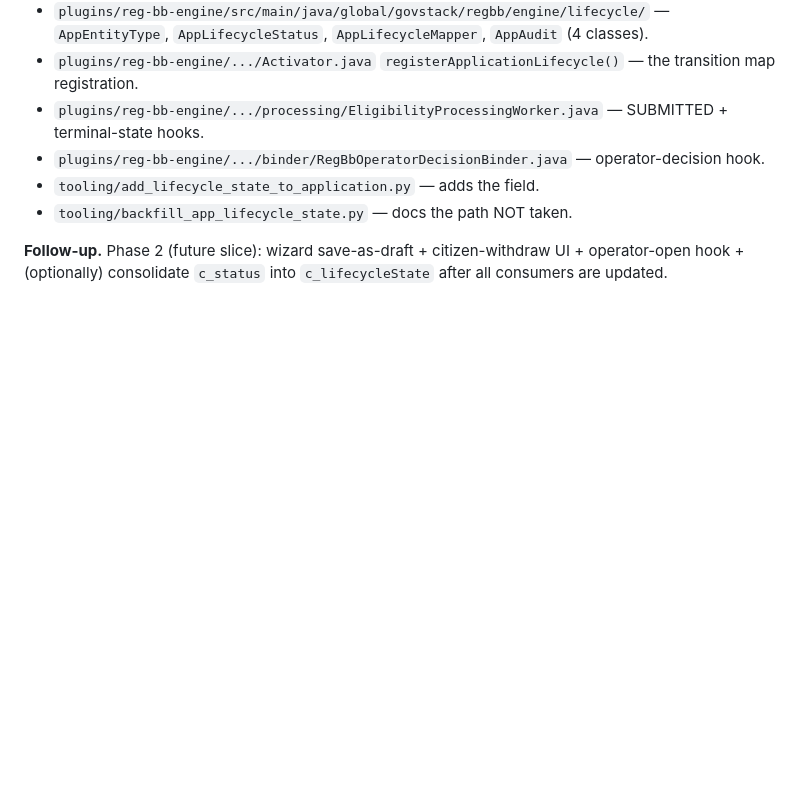
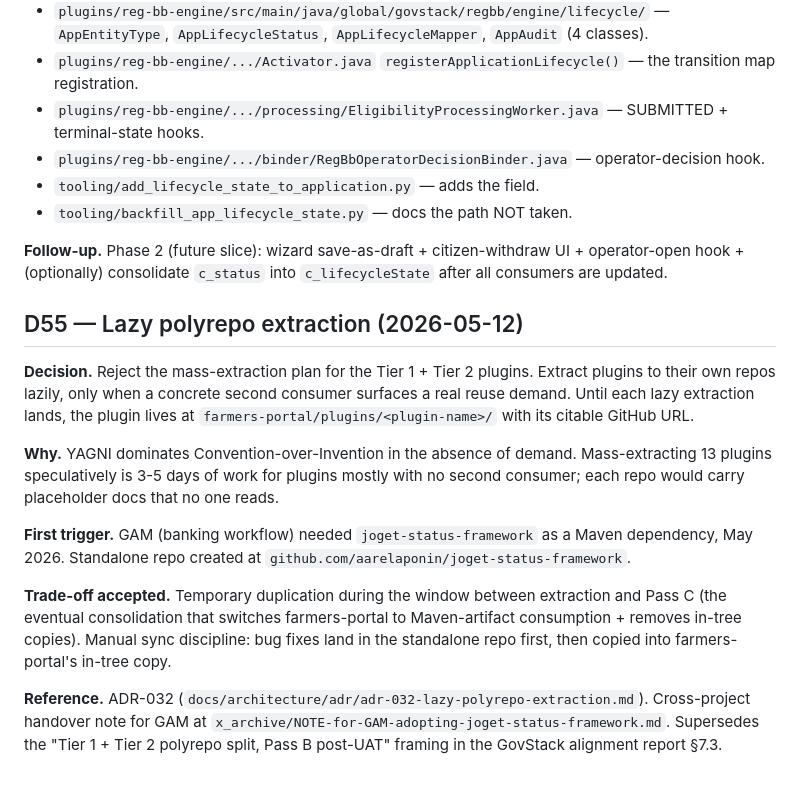
Before and after one commit to aarelaponin/farmers-portal, a Markdown page: docs/architecture/decision-log.md, the part around the change. Drawn GitHub-style; blank space fills up the shorter version.

```diff
--- a/docs/architecture/decision-log.md
+++ b/docs/architecture/decision-log.md
@@ -1148,3 +1148,15 @@ Set in Joget's `setenv.sh`. Going live = edit one line (`testMode=N`), restart T
 - `tooling/backfill_app_lifecycle_state.py` — docs the path NOT taken.
 
 **Follow-up.** Phase 2 (future slice): wizard save-as-draft + citizen-withdraw UI + operator-open hook + (optionally) consolidate `c_status` into `c_lifecycleState` after all consumers are updated.
+
+## D55 — Lazy polyrepo extraction (2026-05-12)
+
+**Decision.** Reject the mass-extraction plan for the Tier 1 + Tier 2 plugins. Extract plugins to their own repos lazily, only when a concrete second consumer surfaces a real reuse demand. Until each lazy extraction lands, the plugin lives at `farmers-portal/plugins/<plugin-name>/` with its citable GitHub URL.
+
+**Why.** YAGNI dominates Convention-over-Invention in the absence of demand. Mass-extracting 13 plugins speculatively is 3-5 days of work for plugins mostly with no second consumer; each repo would carry placeholder docs that no one reads.
+
+**First trigger.** GAM (banking workflow) needed `joget-status-framework` as a Maven dependency, May 2026. Standalone repo created at `github.com/aarelaponin/joget-status-framework`.
+
+**Trade-off accepted.** Temporary duplication during the window between extraction and Pass C (the eventual consolidation that switches farmers-portal to Maven-artifact consumption + removes in-tree copies). Manual sync discipline: bug fixes land in the standalone repo first, then copied into farmers-portal's in-tree copy.
+
+**Reference.** ADR-032 (`docs/architecture/adr/adr-032-lazy-polyrepo-extraction.md`). Cross-project handover note for GAM at `x_archive/NOTE-for-GAM-adopting-joget-status-framework.md`. Supersedes the "Tier 1 + Tier 2 polyrepo split, Pass B post-UAT" framing in the GovStack alignment report §7.3.
```
Also changed, not shown: README.md (+8 -4 lines), 1 other file.
